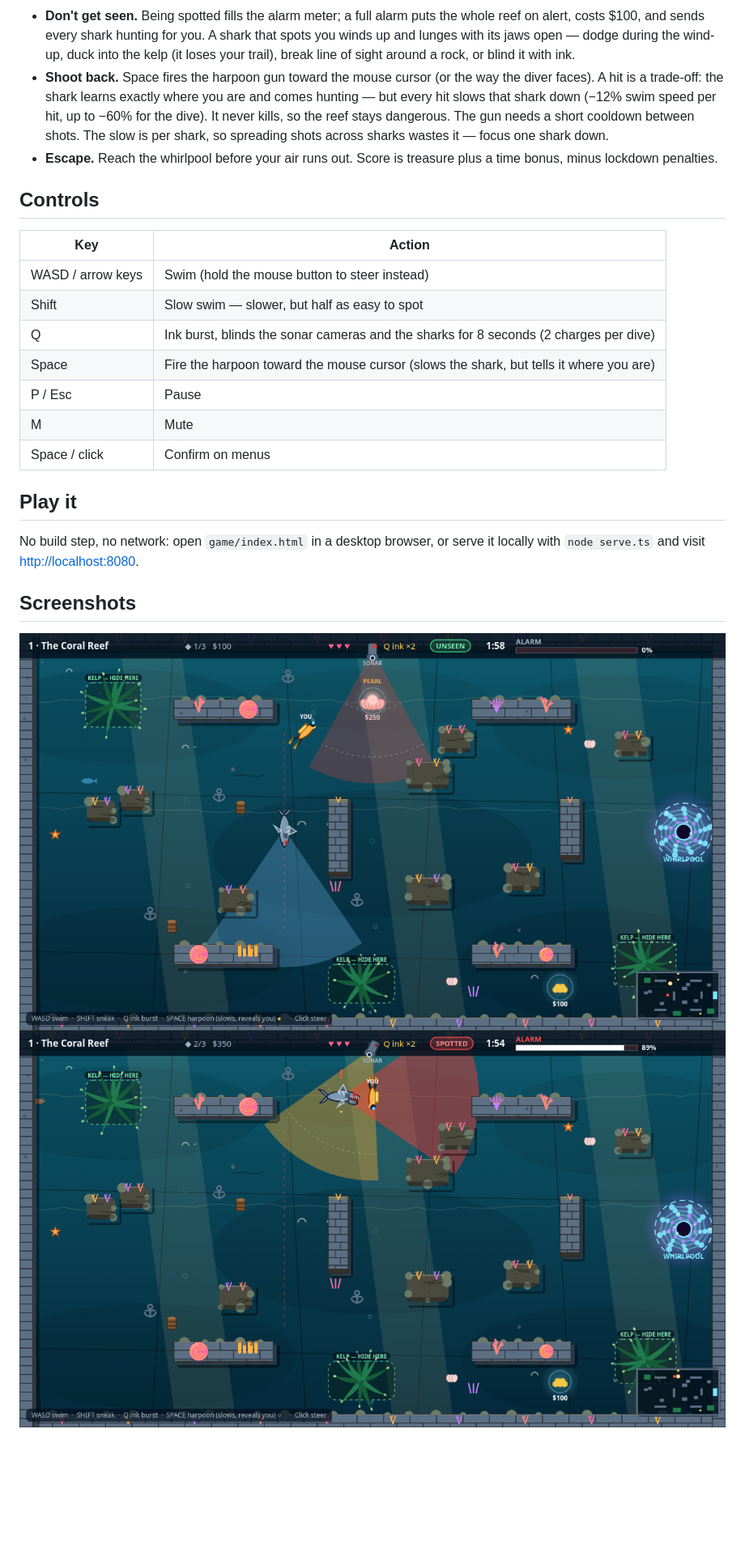
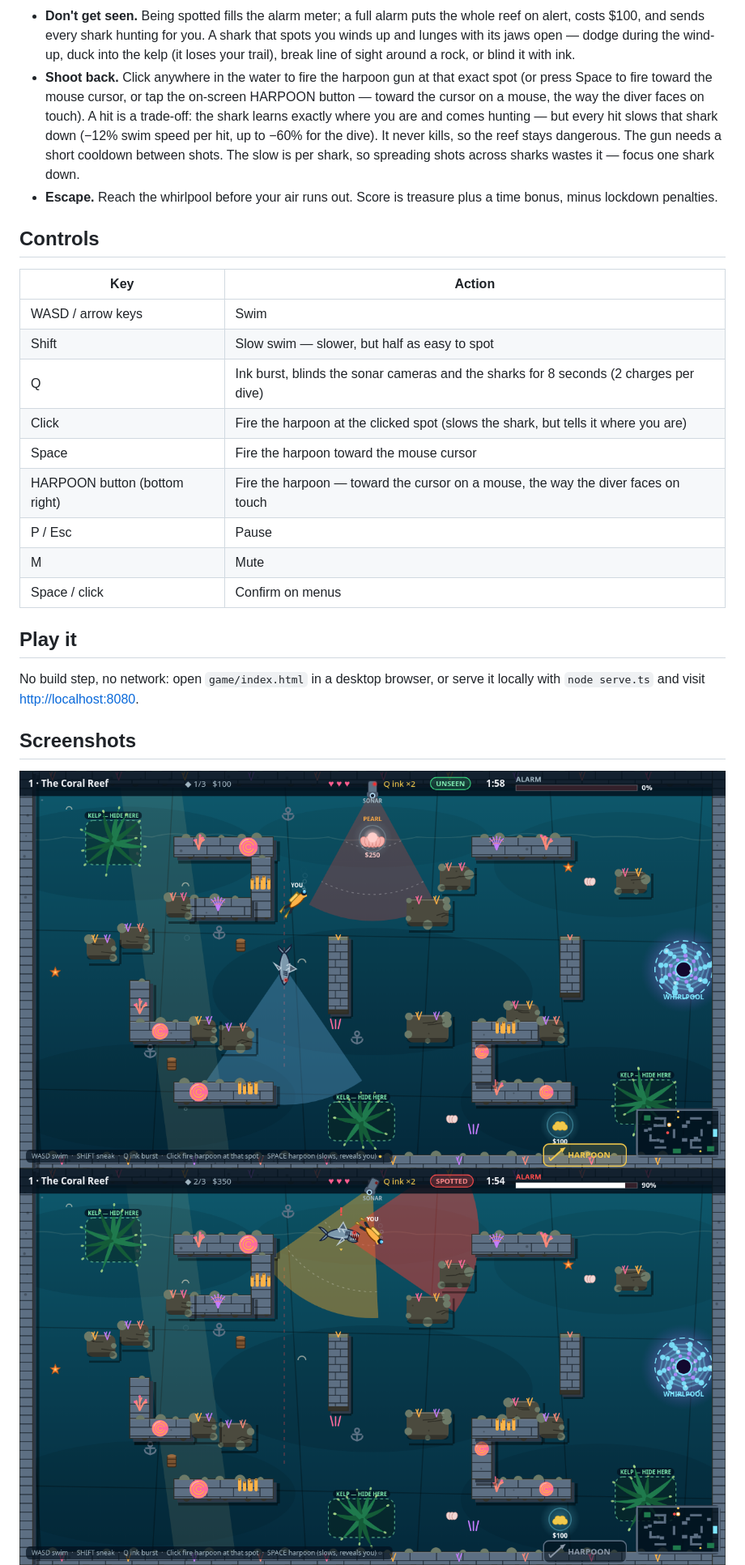
Before and after one commit to aramexbit/best-heist-game-01, a Markdown page: README.md, the part around one of its changes. Shown at 81% size. GitHub-like rendering; pictures changed too: screenshots/01-play.png, screenshots/02-alarm.png; blank space fills up the shorter version.

Commit message:
Sunken Vault: winding switchback walls, click-to-fire harpoon, on-screen HARPOON button

```diff
--- a/README.md
+++ b/README.md
@@ -25,8 +25,10 @@ portal spinning at the far edge, waiting to carry the loot to another dimension.
   A shark that spots you winds up and lunges with its jaws open — dodge during
   the wind-up, duck into the kelp (it loses your trail), break line of sight
   around a rock, or blind it with ink.
-- **Shoot back.** Space fires the harpoon gun toward the mouse cursor (or the
-  way the diver faces). A hit is a trade-off: the shark learns exactly where
+- **Shoot back.** Click anywhere in the water to fire the harpoon gun at that
+  exact spot (or press Space to fire toward the mouse cursor, or tap the
+  on-screen HARPOON button — toward the cursor on a mouse, the way the diver
+  faces on touch). A hit is a trade-off: the shark learns exactly where
   you are and comes hunting — but every hit slows that shark down (−12% swim
   speed per hit, up to −60% for the dive). It never kills, so the reef stays
   dangerous. The gun needs a short cooldown between shots. The slow is per
@@ -38,10 +40,12 @@ portal spinning at the far edge, waiting to carry the loot to another dimension.
 
 | Key | Action |
 | --- | --- |
-| WASD / arrow keys | Swim (hold the mouse button to steer instead) |
+| WASD / arrow keys | Swim |
 | Shift | Slow swim — slower, but half as easy to spot |
 | Q | Ink burst, blinds the sonar cameras and the sharks for 8 seconds (2 charges per dive) |
-| Space | Fire the harpoon toward the mouse cursor (slows the shark, but tells it where you are) |
+| Click | Fire the harpoon at the clicked spot (slows the shark, but tells it where you are) |
+| Space | Fire the harpoon toward the mouse cursor |
+| HARPOON button (bottom right) | Fire the harpoon — toward the cursor on a mouse, the way the diver faces on touch |
 | P / Esc | Pause |
 | M | Mute |
 | Space / click | Confirm on menus |
```
Also changed, not shown: other parts of README.md (+2 -2 lines), screenshots/03-clear.png, screenshots/04-title.png, 5 other files.
